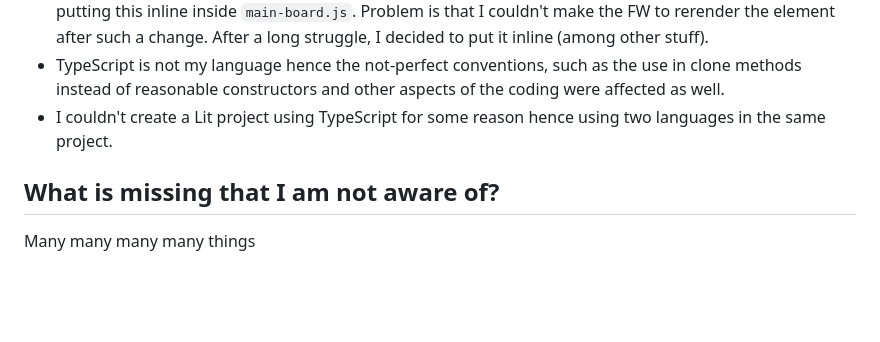
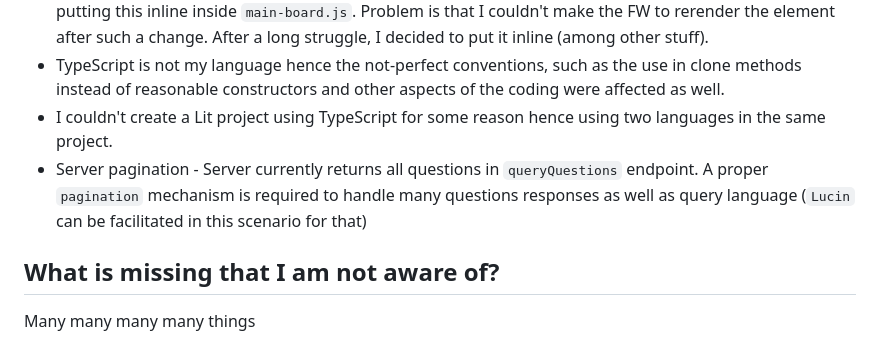
Before and after one commit to uzinio/forter-task, a Markdown page: README.md, the part around the change. Drawn GitHub-style; blank space fills up the shorter version.

Commit message:
Small change in readme

```diff
--- a/README.md
+++ b/README.md
@@ -196,6 +196,7 @@ I would want to have a dedicated element that deals with updating the userInfo i
 Problem is that I couldn't make the FW to rerender the element after such a change. After a long struggle, I decided to put it inline (among other stuff).
 - TypeScript is not my language hence the not-perfect conventions, such as the use in clone methods instead of reasonable constructors and other aspects of the coding were affected as well.
 - I couldn't create a Lit project using TypeScript for some reason hence using two languages in the same project.
+- Server pagination - Server currently returns all questions in `queryQuestions` endpoint. A proper `pagination` mechanism is required to handle many questions responses as well as query language (`Lucin` can be facilitated in this scenario for that)
 
 ## What is missing that I am not aware of?
 Many many many many things
```
